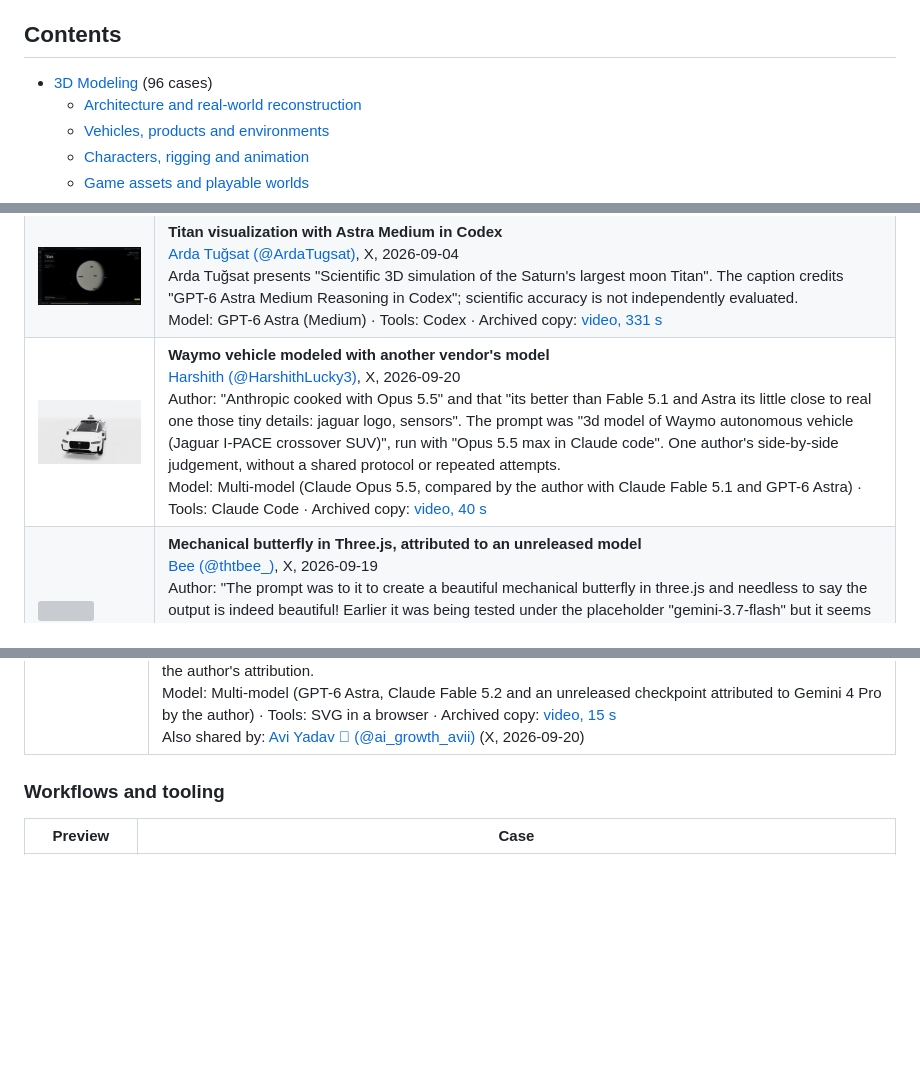
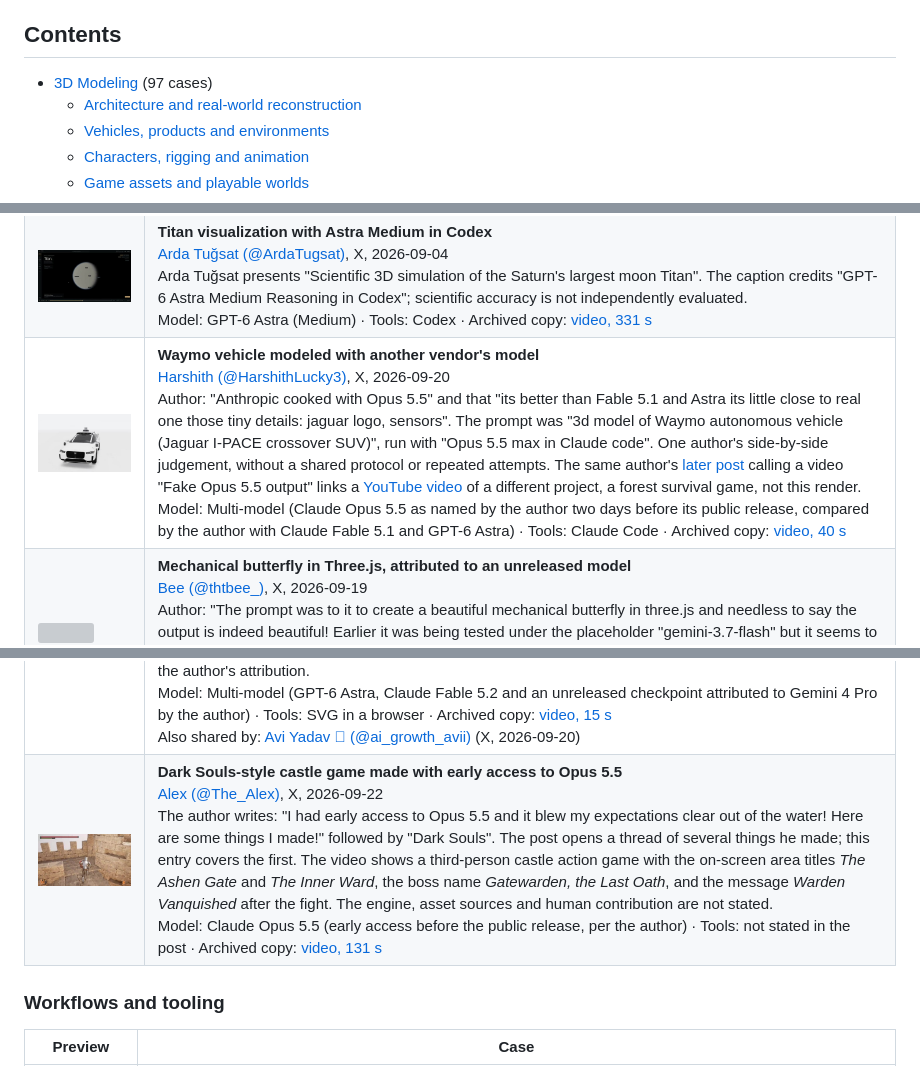
Before and after one commit to Frank-ZY-Dou/awesome-ai-3d-modeling-robotics, a Markdown page: README.md, 3 parts joined by grey strips. Drawn GitHub-style; pictures changed too: assets/images/m88-dark-souls-castle-opus55-the-alex.jpg (added); blank space fills up the shorter version; grey boxes are pictures that could not be loaded.

Commit message:
Add Claude Opus 5.5 posts from its release day
- M29: Mollick ran the same twigl shader prompt with Claude Opus 5.5 on
  22 September; his post is attached as a follow-up, and the case becomes a
  two-model comparison of one task by one author.
- M88: Alex's Dark Souls-style castle game, made with early access to
  Opus 5.5 per the author; 131-second video archived. Engine, asset sources
  and human contribution are not stated in the post.
- X10 is retained. A later post by the same author calling a video fake
  links a YouTube video of a different project, a forest survival game, not
  this render; the entry now says so, and that the model name was used two
  days before the model's release.

192 posts, 146 archival groups.

```diff
--- a/README.md
+++ b/README.md
@@ -8,7 +8,7 @@ Public demonstrations arrive quickly and from many places, and reviewing each on
 
 ## Contents
 
-- [3D Modeling](#3d-modeling) (96 cases)
+- [3D Modeling](#3d-modeling) (97 cases)
   - [Architecture and real-world reconstruction](#architecture-and-real-world-reconstruction)
   - [Vehicles, products and environments](#vehicles-products-and-environments)
   - [Characters, rigging and animation](#characters-rigging-and-animation)
@@ -90,7 +90,7 @@ Public demonstrations arrive quickly and from many places, and reviewing each on
 | <a name="case-m72"></a><a href="https://x.com/mojon1/status/2096189580752081024"><img src="assets/images/m72-cinema4d-shaver-mojon1-1.jpg" width="260" alt=""></a> | **Electric-shaver modeling in Cinema4D with subdivision surfaces**<br>[モジョン (@mojon1)](https://x.com/mojon1/status/2096189580752081024), X, 2026-09-05<br>The author tests whether Astra can model in Cinema4D and attaches images of an electric shaver. The modeling explanation is "ボディはSDSだし細いラインはスイープオブジェクト。" (the body uses SDS and the thin lines use sweep objects).<br>Model: GPT-6 Astra · Tools: Cinema4D; SDS; sweep objects · Archived copy: [image 1](assets/images/m72-cinema4d-shaver-mojon1-1.jpg) · [image 2](assets/images/m72-cinema4d-shaver-mojon1-2.jpg) |
 | <a name="case-m75"></a><a href="https://frank-zy-dou.github.io/awesome-ai-3d-modeling-robotics/assets/videos/m75-v8-engine-dilum-sanjaya.mp4"><img src="assets/images/m75-v8-engine-dilum-sanjaya.jpg" width="260" alt=""></a> | **Interactive V8-engine visualization**<br>[Dilum Sanjaya (@DilumSanjaya)](https://x.com/DilumSanjaya/status/2096280244663775423), X, 2026-09-05<br>Dilum Sanjaya writes "Asked GPT-6 Astra to create a highly detailed, interactive visualization of a V8 engine". The attached video is the visualization evidence; no physical-engine or accuracy test is reported.<br>Model: GPT-6 Astra · Tools: No modeling tool or library named · Archived copy: [video, 52 s](https://frank-zy-dou.github.io/awesome-ai-3d-modeling-robotics/assets/videos/m75-v8-engine-dilum-sanjaya.mp4) |
 | <a name="case-m78"></a><a href="https://frank-zy-dou.github.io/awesome-ai-3d-modeling-robotics/assets/videos/m78-titan-visualization-arda-tugsat.mp4"><img src="assets/images/m78-titan-visualization-arda-tugsat.jpg" width="260" alt=""></a> | **Titan visualization with Astra Medium in Codex**<br>[Arda Tuğsat (@ArdaTugsat)](https://x.com/ArdaTugsat/status/2095986941753712841), X, 2026-09-04<br>Arda Tuğsat presents "Scientific 3D simulation of the Saturn's largest moon Titan". The caption credits "GPT-6 Astra Medium Reasoning in Codex"; scientific accuracy is not independently evaluated.<br>Model: GPT-6 Astra (Medium) · Tools: Codex · Archived copy: [video, 331 s](https://frank-zy-dou.github.io/awesome-ai-3d-modeling-robotics/assets/videos/m78-titan-visualization-arda-tugsat.mp4) |
-| <a name="case-x10"></a><a href="https://frank-zy-dou.github.io/awesome-ai-3d-modeling-robotics/assets/videos/x10-waymo-vehicle-opus-55-harshith.mp4"><img src="assets/images/x10-waymo-vehicle-opus-55-harshith.jpg" width="260" alt=""></a> | **Waymo vehicle modeled with another vendor's model**<br>[Harshith (@HarshithLucky3)](https://x.com/HarshithLucky3/status/2101652326683668796), X, 2026-09-20<br>Author: "Anthropic cooked with Opus 5.5" and that "its better than Fable 5.1 and Astra its little close to real one those tiny details: jaguar logo, sensors". The prompt was "3d model of Waymo autonomous vehicle (Jaguar I-PACE crossover SUV)", run with "Opus 5.5 max in Claude code". One author's side-by-side judgement, without a shared protocol or repeated attempts.<br>Model: Multi-model (Claude Opus 5.5, compared by the author with Claude Fable 5.1 and GPT-6 Astra) · Tools: Claude Code · Archived copy: [video, 40 s](https://frank-zy-dou.github.io/awesome-ai-3d-modeling-robotics/assets/videos/x10-waymo-vehicle-opus-55-harshith.mp4) |
+| <a name="case-x10"></a><a href="https://frank-zy-dou.github.io/awesome-ai-3d-modeling-robotics/assets/videos/x10-waymo-vehicle-opus-55-harshith.mp4"><img src="assets/images/x10-waymo-vehicle-opus-55-harshith.jpg" width="260" alt=""></a> | **Waymo vehicle modeled with another vendor's model**<br>[Harshith (@HarshithLucky3)](https://x.com/HarshithLucky3/status/2101652326683668796), X, 2026-09-20<br>Author: "Anthropic cooked with Opus 5.5" and that "its better than Fable 5.1 and Astra its little close to real one those tiny details: jaguar logo, sensors". The prompt was "3d model of Waymo autonomous vehicle (Jaguar I-PACE crossover SUV)", run with "Opus 5.5 max in Claude code". One author's side-by-side judgement, without a shared protocol or repeated attempts. The same author's [later post](https://x.com/HarshithLucky3/status/2101748269248614599) calling a video "Fake Opus 5.5 output" links a [YouTube video](https://youtu.be/AlMLFkN79dA) of a different project, a forest survival game, not this render.<br>Model: Multi-model (Claude Opus 5.5 as named by the author two days before its public release, compared by the author with Claude Fable 5.1 and GPT-6 Astra) · Tools: Claude Code · Archived copy: [video, 40 s](https://frank-zy-dou.github.io/awesome-ai-3d-modeling-robotics/assets/videos/x10-waymo-vehicle-opus-55-harshith.mp4) |
 | <a name="case-x04"></a><a href="https://frank-zy-dou.github.io/awesome-ai-3d-modeling-robotics/assets/videos/x04-mechanical-butterfly-threejs-thtbee.mp4"><img src="assets/images/x04-mechanical-butterfly-threejs-thtbee.jpg" width="260" alt=""></a> | **Mechanical butterfly in Three.js, attributed to an unreleased model**<br>[Bee (@thtbee_)](https://x.com/thtbee_/status/2101304547876700627), X, 2026-09-19<br>Author: "The prompt was to it to create a beautiful mechanical butterfly in three.js and needless to say the output is indeed beautiful! Earlier it was being tested under the placeholder "gemini-3.7-flash" but it seems to be have been removed from arena since." The model behind the output is not identified by its vendor.<br>Model: Unreleased checkpoint attributed to Gemini 4 Pro by the author · Tools: Three.js · Archived copy: [video, 28 s](https://frank-zy-dou.github.io/awesome-ai-3d-modeling-robotics/assets/videos/x04-mechanical-butterfly-threejs-thtbee.mp4) |
 | <a name="case-x05"></a><a href="https://frank-zy-dou.github.io/awesome-ai-3d-modeling-robotics/assets/videos/x05-voxel-pagoda-eight-minutes-thtbee.mp4"><img src="assets/images/x05-voxel-pagoda-eight-minutes-thtbee.jpg" width="260" alt=""></a> | **Voxel pagoda under an arena label: two reported runs**<br>[Bee (@thtbee_)](https://x.com/thtbee_/status/2100540956743459007), X, 2026-09-17 · [Lumina (@LuminaBench)](https://x.com/LuminaBench/status/2100557716573876661), X, 2026-09-17<br>Two authors report the same subject under the arena label "gemini-3.8-flash". One writes "This output of Voxal Pagoda is so much better than the last checkpoint's output a few days ago! It worked for 8 minutes"; the other reports that the scene "only took around 5 minutes to make". The reported times cannot be attached to a named model, since the identity is the authors' attribution.<br>Model: Unreleased checkpoint attributed to Gemini 4 Pro by the authors · Tools: arena.ai · Archived copy: [video, 27 s](https://frank-zy-dou.github.io/awesome-ai-3d-modeling-robotics/assets/videos/x05-voxel-pagoda-eight-minutes-thtbee.mp4) · Archived copy (Lumina (@LuminaBench)): [video, 40 s](https://frank-zy-dou.github.io/awesome-ai-3d-modeling-robotics/assets/videos/x05-voxel-pagoda-five-minutes-luminabench.mp4) ([still](assets/images/x05-voxel-pagoda-five-minutes-luminabench.jpg)) |
 | <a name="case-x06"></a><a href="https://frank-zy-dou.github.io/awesome-ai-3d-modeling-robotics/assets/videos/x06-first-checkpoint-output-lentils.mp4"><img src="assets/images/x06-first-checkpoint-output-lentils.jpg" width="260" alt=""></a> | **First reported output of an internal checkpoint**<br>[Lentils (@Lentils80)](https://x.com/Lentils80/status/2099601296516960580), X, 2026-09-14<br>Author: "This is the first ever output from the model, internally codenamed "argon". It took 2.4 minutes on High thinking effort." The same post claims a 256k output limit and a possible 2M context window. A second author compares that output with a released model and judges it "isn't too impressive". Codename, settings and identity are all author-reported.<br>Model: Unreleased checkpoint attributed to Gemini 4 Pro by the authors · Tools: not stated · Archived copy: [video, 45 s](https://frank-zy-dou.github.io/awesome-ai-3d-modeling-robotics/assets/videos/x06-first-checkpoint-output-lentils.mp4)<br>Also shared by: [AiBattle (@AiBattle_)](https://x.com/AiBattle_/status/2099621104847335902) (X, 2026-09-14) |
@@ -133,6 +133,7 @@ Public demonstrations arrive quickly and from many places, and reviewing each on
 | <a name="case-m80"></a><a href="https://www.youtube.com/watch?v=QYxe4GzW3Ws"><img src="assets/images/m80-three-game-prototypes-koviq.jpg" width="260" alt=""></a> | **Three game prototypes inspired by Cyberpunk, Warcraft and Red Dead**<br>[Koviq](https://www.youtube.com/watch?v=QYxe4GzW3Ws), YouTube, 2026-09-05<br>Koviq presents an Astra game-making test inspired by "Red dead Redemption 2, Cyberpunk, and World of Warcraft". The original description lists gameplay and bug-discussion chapters; these are prototypes inspired by those games, not demonstrated complete recreations.<br>Model: GPT-6 Astra · Tools: Blender (named in the original title) · Archived copy: [thumbnail](assets/images/m80-three-game-prototypes-koviq.jpg) |
 | <a name="case-x01"></a><a href="https://frank-zy-dou.github.io/awesome-ai-3d-modeling-robotics/assets/videos/x01-floating-island-tram-comparison-youware.mp4"><img src="assets/images/x01-floating-island-tram-comparison-youware.jpg" width="260" alt=""></a> | **Floating-island aerial tram game: the same prompt to two models**<br>[YouWare (@YouWareAI)](https://x.com/YouWareAI/status/2100838090210431302), X, 2026-09-18<br>Author: "Gemini 4 is live on Arena ,and it hits hard. I ran the same prompt against GPT-6 and put the side-by-side in this clip." The prompt is published in the replies; nothing else about the two runs is stated, and the Gemini identity is the author's attribution. Google's model page listed no Gemini 4 when checked, and the arena labels were gemini-3.7-flash and gemini-3.8-flash.<br>Model: Multi-model (GPT-6 Astra and an unreleased checkpoint attributed to Gemini 4 Pro by the author) · Tools: Three.js, YouWare · Archived copy: [video, 50 s](https://frank-zy-dou.github.io/awesome-ai-3d-modeling-robotics/assets/videos/x01-floating-island-tram-comparison-youware.mp4) |
 | <a name="case-x02"></a><a href="https://frank-zy-dou.github.io/awesome-ai-3d-modeling-robotics/assets/videos/x02-xbox-controller-svg-three-models-aibotics.mp4"><img src="assets/images/x02-xbox-controller-svg-three-models-aibotics.jpg" width="260" alt=""></a> | **Xbox controller in SVG: three models on one prompt**<br>[AIBotics (@AIBoticssq)](https://x.com/AIBoticssq/status/2101660174599524566), X, 2026-09-20<br>Author: "GEMINI 4 PRO VS FABLE 5.2 VS GPT-6 ASTRA" and "Same prompt. Same Xbox controller SVG." The author reports that two of the outputs come close to the real controller and that each breaks differently, adding "At this point, the test is almost saturated." One prompt, one attempt each, and the Gemini identity is the author's attribution.<br>Model: Multi-model (GPT-6 Astra, Claude Fable 5.2 and an unreleased checkpoint attributed to Gemini 4 Pro by the author) · Tools: SVG in a browser · Archived copy: [video, 15 s](https://frank-zy-dou.github.io/awesome-ai-3d-modeling-robotics/assets/videos/x02-xbox-controller-svg-three-models-aibotics.mp4)<br>Also shared by: [Avi Yadav  (@ai_growth_avii)](https://x.com/ai_growth_avii/status/2101554838383493187) (X, 2026-09-20) |
+| <a name="case-m88"></a><a href="https://frank-zy-dou.github.io/awesome-ai-3d-modeling-robotics/assets/videos/m88-dark-souls-castle-opus55-the-alex.mp4"><img src="assets/images/m88-dark-souls-castle-opus55-the-alex.jpg" width="260" alt=""></a> | **Dark Souls-style castle game made with early access to Opus 5.5**<br>[Alex (@The_Alex)](https://x.com/The_Alex/status/2102440678282412195), X, 2026-09-22<br>The author writes: "I had early access to Opus 5.5 and it blew my expectations clear out of the water! Here are some things I made!" followed by "Dark Souls". The post opens a thread of several things he made; this entry covers the first. The video shows a third-person castle action game with the on-screen area titles *The Ashen Gate* and *The Inner Ward*, the boss name *Gatewarden, the Last Oath*, and the message *Warden Vanquished* after the fight. The engine, asset sources and human contribution are not stated.<br>Model: Claude Opus 5.5 (early access before the public release, per the author) · Tools: not stated in the post · Archived copy: [video, 131 s](https://frank-zy-dou.github.io/awesome-ai-3d-modeling-robotics/assets/videos/m88-dark-souls-castle-opus55-the-alex.mp4) |
 
 ### Workflows and tooling
 
```
Also changed, not shown: other parts of README.md (+1 -1 lines), assets/images/m29-opus55-drowned-city-followup-ethan-mollick.jpg (added), 2 other files.
